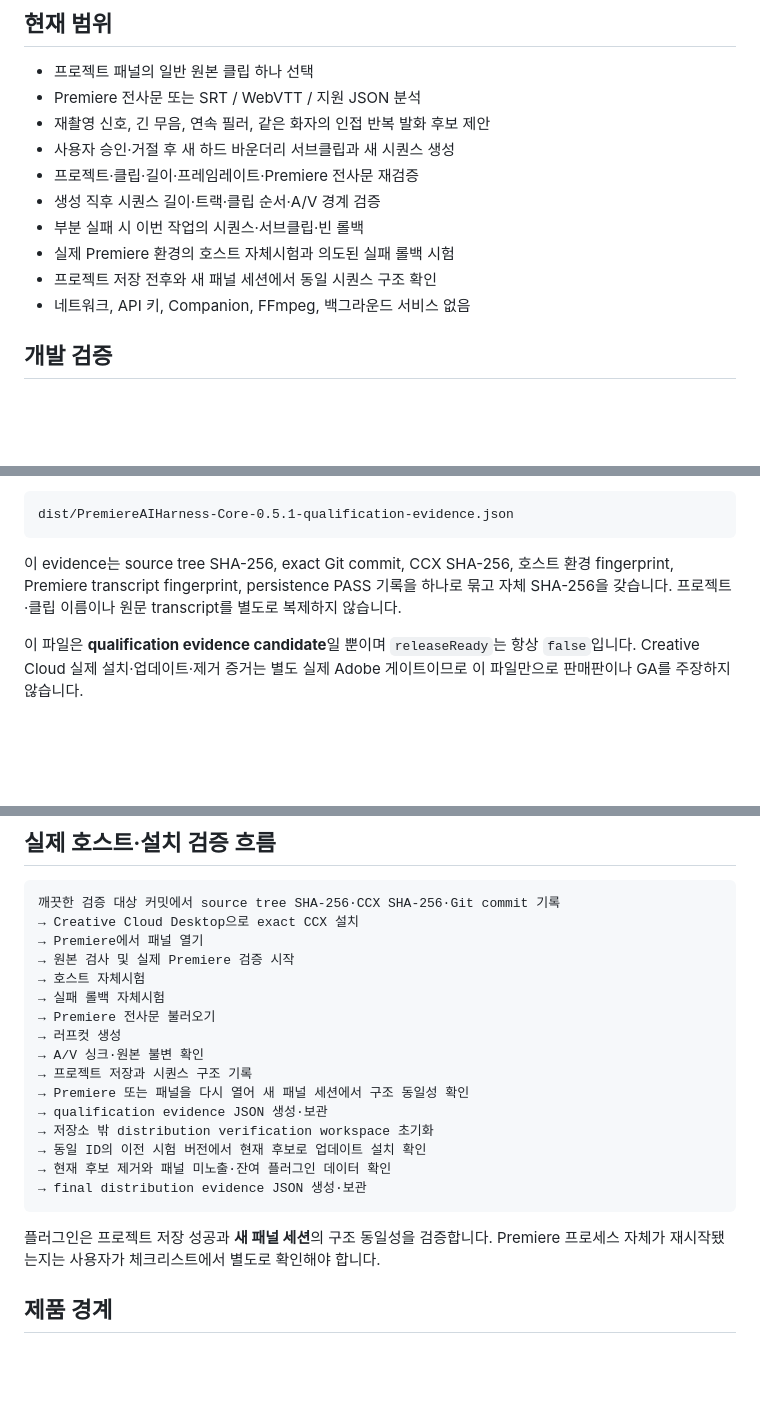
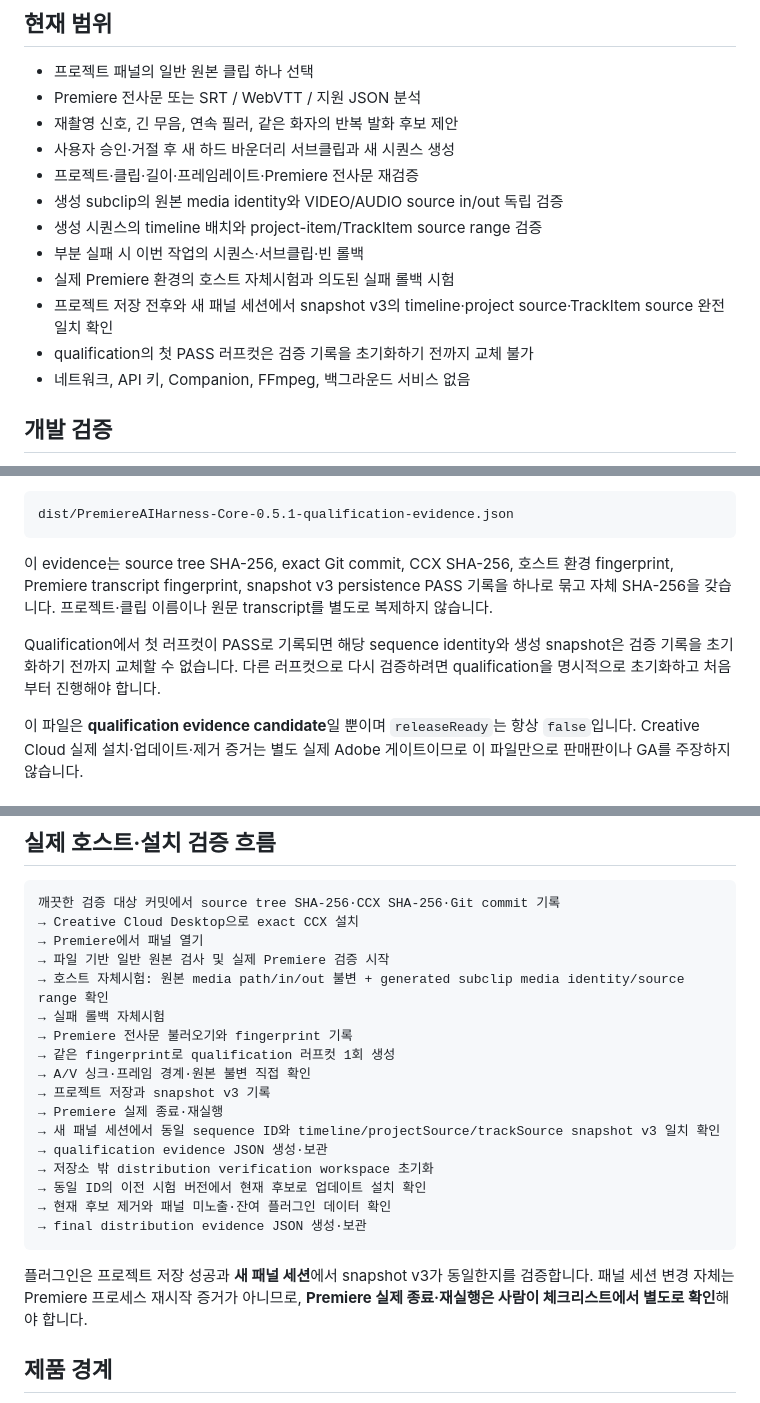
Before and after one commit to andongmin94/premiere-ai-harness, a Markdown page: README.md, 3 parts joined by grey strips. GitHub-like rendering; blank space fills up the shorter version.

Commit message:
docs: align README with frozen qualification guarantees

````diff
--- a/README.md
+++ b/README.md
@@ -8,13 +8,15 @@ Premiere Pro 26.3+에서 대사 중심 원본 클립의 **검토형 러프컷**
 
 - 프로젝트 패널의 일반 원본 클립 하나 선택
 - Premiere 전사문 또는 SRT / WebVTT / 지원 JSON 분석
-- 재촬영 신호, 긴 무음, 연속 필러, 같은 화자의 인접 반복 발화 후보 제안
+- 재촬영 신호, 긴 무음, 연속 필러, 같은 화자의 반복 발화 후보 제안
 - 사용자 승인·거절 후 새 하드 바운더리 서브클립과 새 시퀀스 생성
 - 프로젝트·클립·길이·프레임레이트·Premiere 전사문 재검증
-- 생성 직후 시퀀스 길이·트랙·클립 순서·A/V 경계 검증
+- 생성 subclip의 원본 media identity와 VIDEO/AUDIO source in/out 독립 검증
+- 생성 시퀀스의 timeline 배치와 project-item/TrackItem source range 검증
 - 부분 실패 시 이번 작업의 시퀀스·서브클립·빈 롤백
 - 실제 Premiere 환경의 호스트 자체시험과 의도된 실패 롤백 시험
-- 프로젝트 저장 전후와 새 패널 세션에서 동일 시퀀스 구조 확인
+- 프로젝트 저장 전후와 새 패널 세션에서 snapshot v3의 timeline·project source·TrackItem source 완전 일치 확인
+- qualification의 첫 PASS 러프컷은 검증 기록을 초기화하기 전까지 교체 불가
 - 네트워크, API 키, Companion, FFmpeg, 백그라운드 서비스 없음
 
 ## 개발 검증
@@ -62,7 +64,9 @@ npm run evidence:qualification -- /path/to/qualification.json
 dist/PremiereAIHarness-Core-0.5.1-qualification-evidence.json
 ```
 
-이 evidence는 source tree SHA-256, exact Git commit, CCX SHA-256, 호스트 환경 fingerprint, Premiere transcript fingerprint, persistence PASS 기록을 하나로 묶고 자체 SHA-256을 갖습니다. 프로젝트·클립 이름이나 원문 transcript를 별도로 복제하지 않습니다.
+이 evidence는 source tree SHA-256, exact Git commit, CCX SHA-256, 호스트 환경 fingerprint, Premiere transcript fingerprint, snapshot v3 persistence PASS 기록을 하나로 묶고 자체 SHA-256을 갖습니다. 프로젝트·클립 이름이나 원문 transcript를 별도로 복제하지 않습니다.
+
+Qualification에서 첫 러프컷이 PASS로 기록되면 해당 sequence identity와 생성 snapshot은 검증 기록을 초기화하기 전까지 교체할 수 없습니다. 다른 러프컷으로 다시 검증하려면 qualification을 명시적으로 초기화하고 처음부터 진행해야 합니다.
 
 이 파일은 **qualification evidence candidate**일 뿐이며 `releaseReady`는 항상 `false`입니다. Creative Cloud 실제 설치·업데이트·제거 증거는 별도 실제 Adobe 게이트이므로 이 파일만으로 판매판이나 GA를 주장하지 않습니다.
 
@@ -115,14 +119,15 @@ dist/PremiereAIHarness-Core-0.5.1-distribution-evidence.json
 깨끗한 검증 대상 커밋에서 source tree SHA-256·CCX SHA-256·Git commit 기록
 → Creative Cloud Desktop으로 exact CCX 설치
 → Premiere에서 패널 열기
-→ 원본 검사 및 실제 Premiere 검증 시작
-→ 호스트 자체시험
+→ 파일 기반 일반 원본 검사 및 실제 Premiere 검증 시작
+→ 호스트 자체시험: 원본 media path/in/out 불변 + generated subclip media identity/source range 확인
 → 실패 롤백 자체시험
-→ Premiere 전사문 불러오기
-→ 러프컷 생성
-→ A/V 싱크·원본 불변 확인
-→ 프로젝트 저장과 시퀀스 구조 기록
-→ Premiere 또는 패널을 다시 열어 새 패널 세션에서 구조 동일성 확인
+→ Premiere 전사문 불러오기와 fingerprint 기록
+→ 같은 fingerprint로 qualification 러프컷 1회 생성
+→ A/V 싱크·프레임 경계·원본 불변 직접 확인
+→ 프로젝트 저장과 snapshot v3 기록
+→ Premiere 실제 종료·재실행
+→ 새 패널 세션에서 동일 sequence ID와 timeline/projectSource/trackSource snapshot v3 일치 확인
 → qualification evidence JSON 생성·보관
 → 저장소 밖 distribution verification workspace 초기화
 → 동일 ID의 이전 시험 버전에서 현재 후보로 업데이트 설치 확인
@@ -130,7 +135,7 @@ dist/PremiereAIHarness-Core-0.5.1-distribution-evidence.json
 → final distribution evidence JSON 생성·보관
 ```
 
-플러그인은 프로젝트 저장 성공과 **새 패널 세션**의 구조 동일성을 검증합니다. Premiere 프로세스 자체가 재시작됐는지는 사용자가 체크리스트에서 별도로 확인해야 합니다.
+플러그인은 프로젝트 저장 성공과 **새 패널 세션**에서 snapshot v3가 동일한지를 검증합니다. 패널 세션 변경 자체는 Premiere 프로세스 재시작 증거가 아니므로, **Premiere 실제 종료·재실행은 사람이 체크리스트에서 별도로 확인**해야 합니다.
 
 ## 제품 경계
 
````
Also changed, not shown: other parts of README.md (+1 -1 lines).
